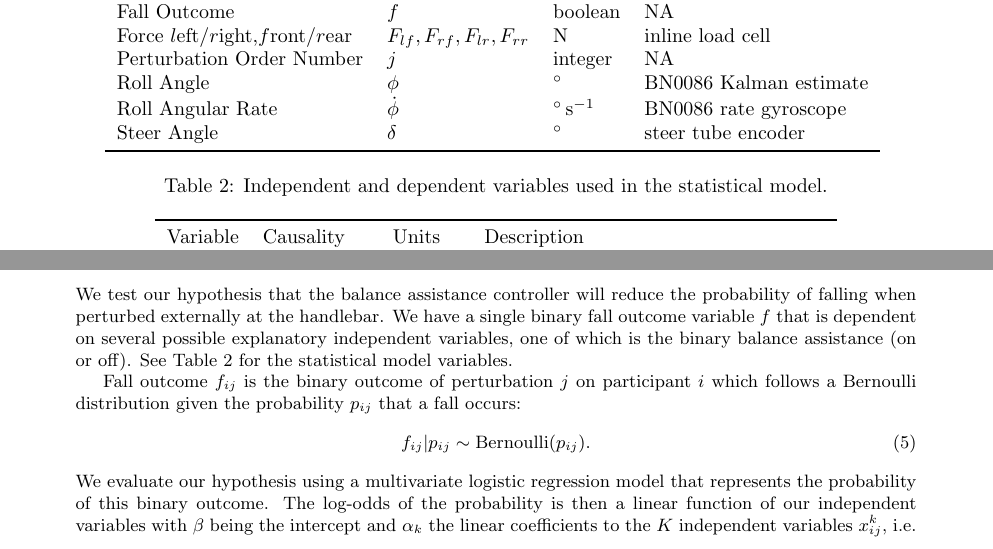
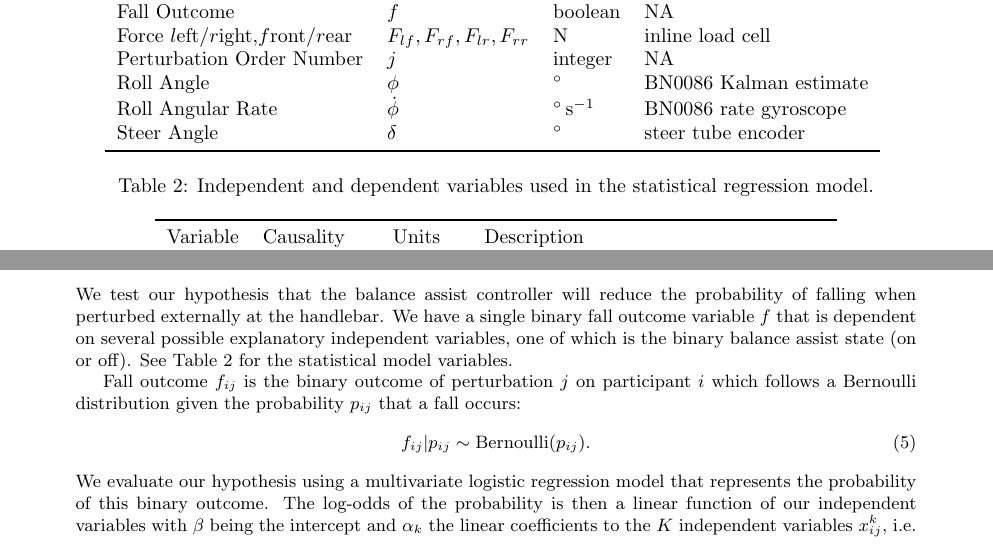
Before and after one commit to mechmotum/fall-probability-paper, a LaTeX document (main.tex): two parts of page 8 of 15, joined at a grey line, cut so that both start at the same text. Compiled offline with pdfLaTeX.

Commit message:
Finished editing methods.

```diff
--- a/main.tex
+++ b/main.tex
@@ -424,16 +424,17 @@ Table~\ref{tab:raw}.
 
 \subsection{Statistics}
 %
-We test our hypothesis that the balance assistance controller will reduce the
+We test our hypothesis that the balance assist controller will reduce the
 probability of falling when perturbed externally at the handlebar. We have a
 single binary fall outcome variable \(f\) that is dependent on several possible
-explanatory independent variables, one of which is the binary balance
-assistance (on or off). See Table~\ref{tab:stat-model-variables} for the
-statistical model variables.
+explanatory independent variables, one of which is the binary balance assist
+state (on or off). See Table~\ref{tab:stat-model-variables} for the statistical
+model variables.
 %
 \begin{table}
   \centering
-  \caption{Independent and dependent variables used in the statistical model.}
+  \caption{Independent and dependent variables used in the statistical
+    regression model.}
   \label{tab:stat-model-variables}
   \begin{tabular}{llll}
     \toprule
```
Also changed, not shown: main.tex (6 more changed lines).
